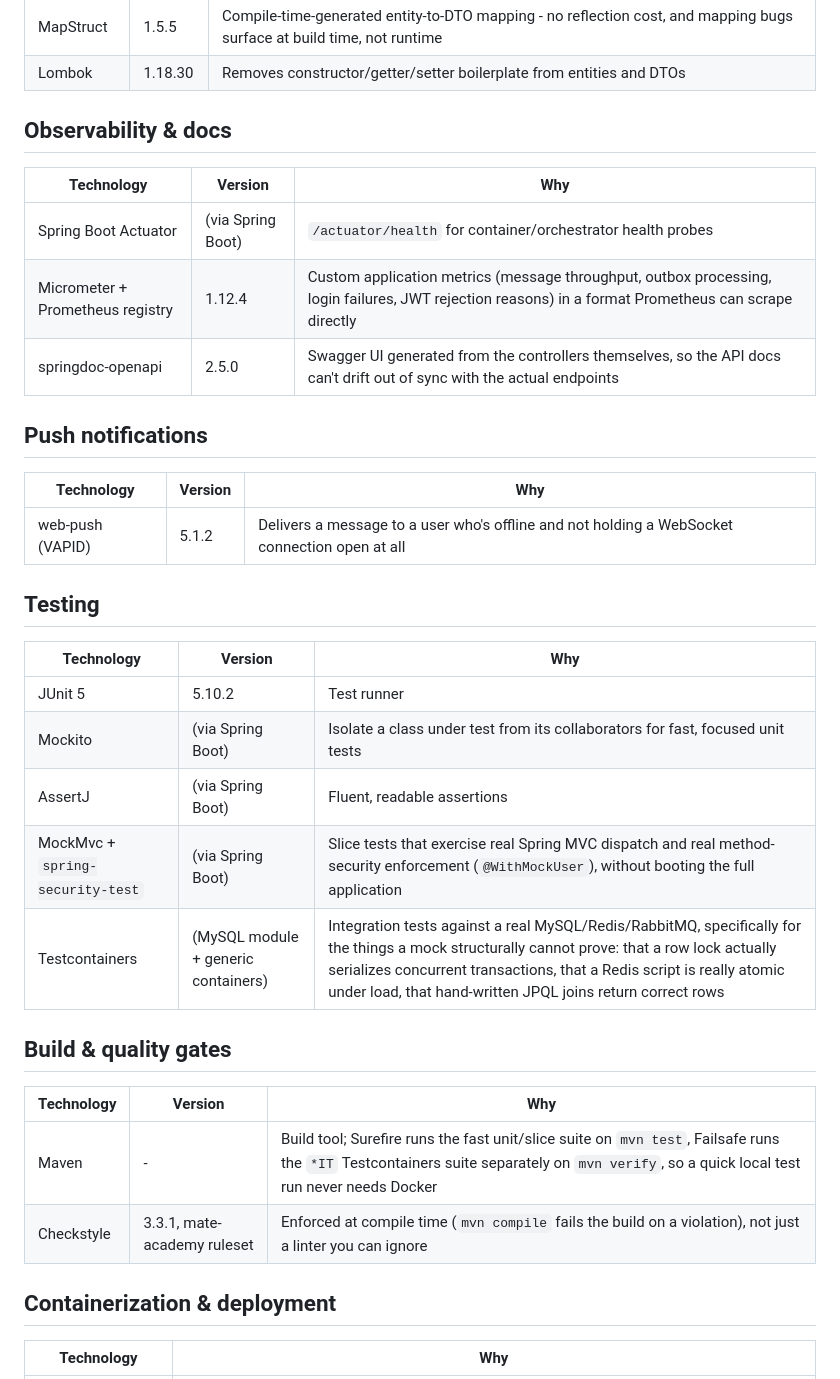
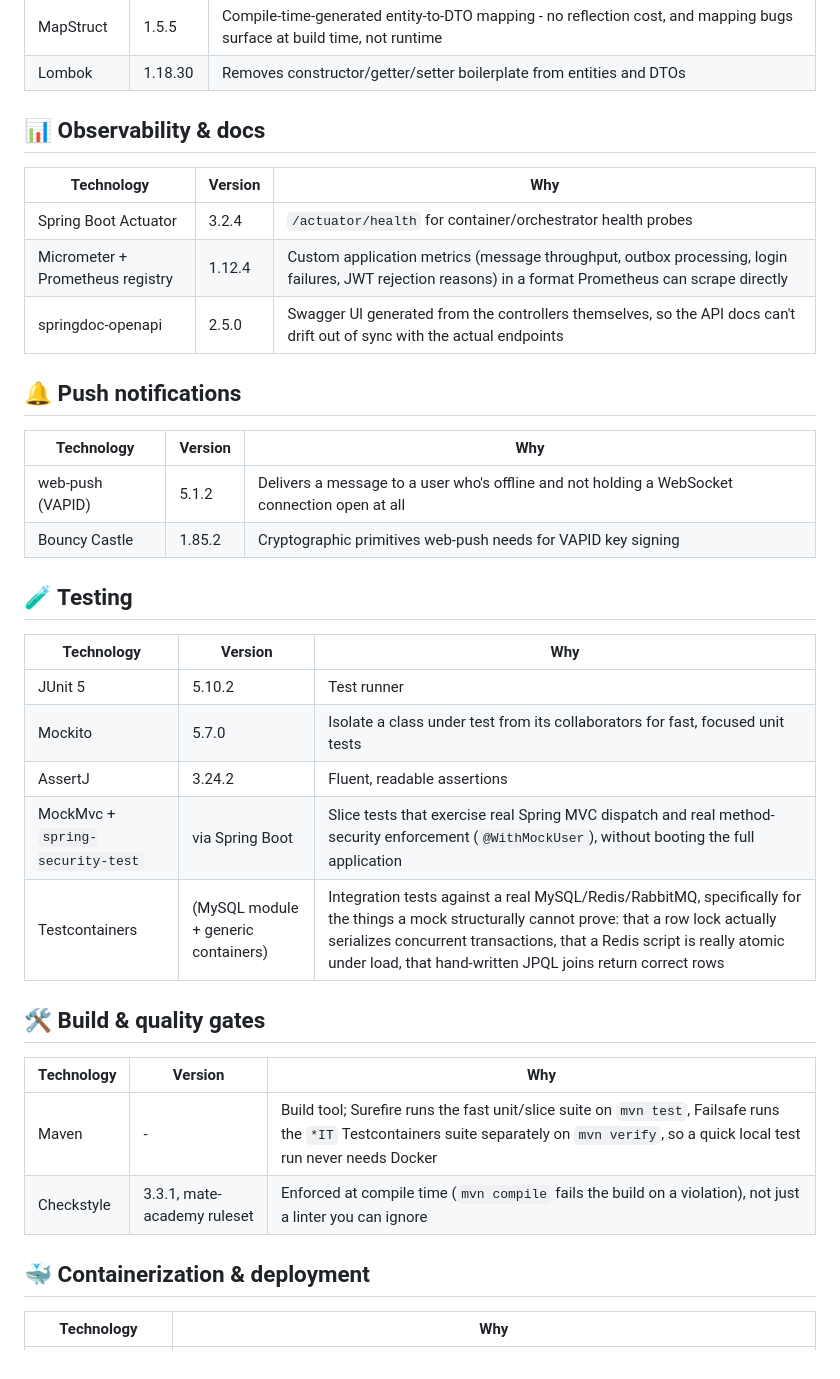
Before and after one commit to VitaliyProgrammer/bingo-chat-application, a Markdown page: docs/03-tech-stack.md, the part around one of its changes. GitHub-like rendering.

```diff
--- a/docs/03-tech-stack.md
+++ b/docs/03-tech-stack.md
@@ -52,38 +74,39 @@ actually matters in an interview.
 | MapStruct | 1.5.5 | Compile-time-generated entity-to-DTO mapping - no reflection cost, and mapping bugs surface at build time, not runtime |
 | Lombok | 1.18.30 | Removes constructor/getter/setter boilerplate from entities and DTOs |
 
-## Observability & docs
+## 📊 Observability & docs
 
 | Technology | Version | Why |
 |---|---|---|
-| Spring Boot Actuator | (via Spring Boot) | `/actuator/health` for container/orchestrator health probes |
+| Spring Boot Actuator | 3.2.4 | `/actuator/health` for container/orchestrator health probes |
 | Micrometer + Prometheus registry | 1.12.4 | Custom application metrics (message throughput, outbox processing, login failures, JWT rejection reasons) in a format Prometheus can scrape directly |
 | springdoc-openapi | 2.5.0 | Swagger UI generated from the controllers themselves, so the API docs can't drift out of sync with the actual endpoints |
 
-## Push notifications
+## 🔔 Push notifications
 
 | Technology | Version | Why |
 |---|---|---|
 | web-push (VAPID) | 5.1.2 | Delivers a message to a user who's offline and not holding a WebSocket connection open at all |
+| Bouncy Castle | 1.85.2 | Cryptographic primitives web-push needs for VAPID key signing |
 
-## Testing
+## 🧪 Testing
 
 | Technology | Version | Why |
 |---|---|---|
 | JUnit 5 | 5.10.2 | Test runner |
-| Mockito | (via Spring Boot) | Isolate a class under test from its collaborators for fast, focused unit tests |
-| AssertJ | (via Spring Boot) | Fluent, readable assertions |
-| MockMvc + `spring-security-test` | (via Spring Boot) | Slice tests that exercise real Spring MVC dispatch and real method-security enforcement (`@WithMockUser`), without booting the full application |
+| Mockito | 5.7.0 | Isolate a class under test from its collaborators for fast, focused unit tests |
+| AssertJ | 3.24.2 | Fluent, readable assertions |
+| MockMvc + `spring-security-test` | via Spring Boot | Slice tests that exercise real Spring MVC dispatch and real method-security enforcement (`@WithMockUser`), without booting the full application |
 | Testcontainers | (MySQL module + generic containers) | Integration tests against a real MySQL/Redis/RabbitMQ, specifically for the things a mock structurally cannot prove: that a row lock actually serializes concurrent transactions, that a Redis script is really atomic under load, that hand-written JPQL joins return correct rows |
 
-## Build & quality gates
+## 🛠 Build & quality gates
 
 | Technology | Version | Why |
 |---|---|---|
 | Maven | - | Build tool; Surefire runs the fast unit/slice suite on `mvn test`, Failsafe runs the `*IT` Testcontainers suite separately on `mvn verify`, so a quick local test run never needs Docker |
 | Checkstyle | 3.3.1, mate-academy ruleset | Enforced at compile time (`mvn compile` fails the build on a violation), not just a linter you can ignore |
 
-## Containerization & deployment
+## 🐳 Containerization & deployment
 
 | Technology | Why |
 |---|---|
```
Also changed, not shown: other parts of docs/03-tech-stack.md (+37 -15 lines), docs/01-overview.md (+21 -12 lines), docs/02-architecture.md (+9 -9 lines).
